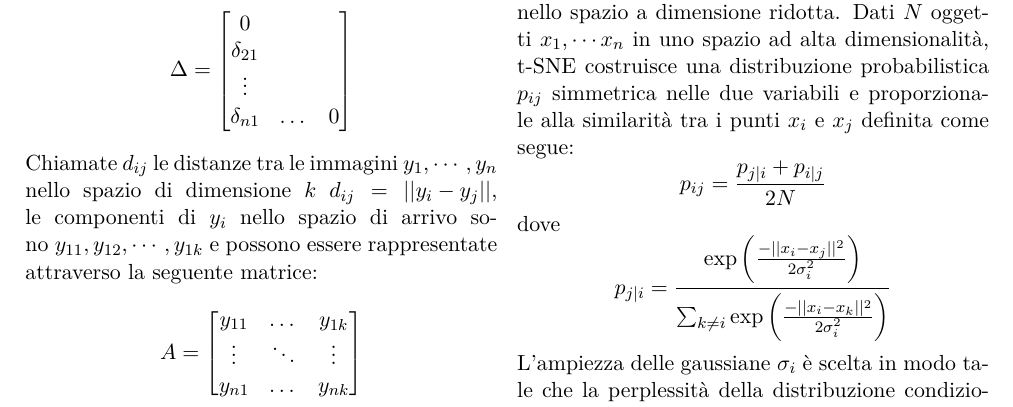
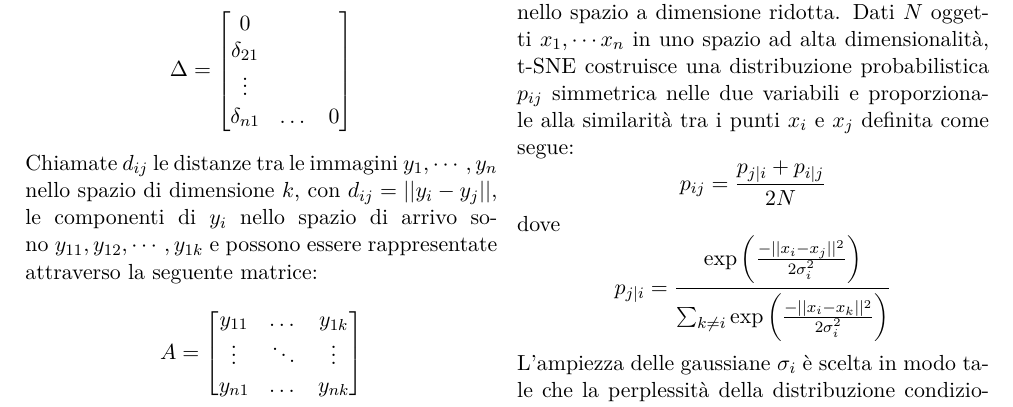
Before and after one commit to dariocurr/mde_project, a LaTeX paper (Articolo/articolo.tex): part of page 3 of 10, cut so that both start at the same text. Compiled offline with pdfLaTeX.

Commit message:
Add files via upload

```diff
--- a/Articolo/articolo.tex
+++ b/Articolo/articolo.tex
@@ -116,7 +116,7 @@ Tecnica esplorativa dei dati che consente di ottenere una rappresentazione di $n
 \delta_{n1} & \dots & 0
 \end{bmatrix}
 \end{equation}
-Chiamate $d_{ij}$ le distanze tra le immagini $ y_{1},\cdots,y_{n}$ nello spazio di dimensione $k$ $d_{ij}=\lvert\lvert{y_i-y_j}\lvert\lvert$, le componenti di $y_i$ nello spazio di arrivo sono $y_{11},y_{12},\cdots,y_{1k}$ e possono essere rappresentate attraverso la seguente matrice:
+Chiamate $d_{ij}$ le distanze tra le immagini $ y_{1},\cdots,y_{n}$ nello spazio di dimensione $k$, con $d_{ij}=\lvert\lvert{y_i-y_j}\lvert\lvert$, le componenti di $y_i$ nello spazio di arrivo sono $y_{11},y_{12},\cdots,y_{1k}$ e possono essere rappresentate attraverso la seguente matrice:
 \begin{equation}
 \nonumber
 A = \begin{bmatrix}
```
